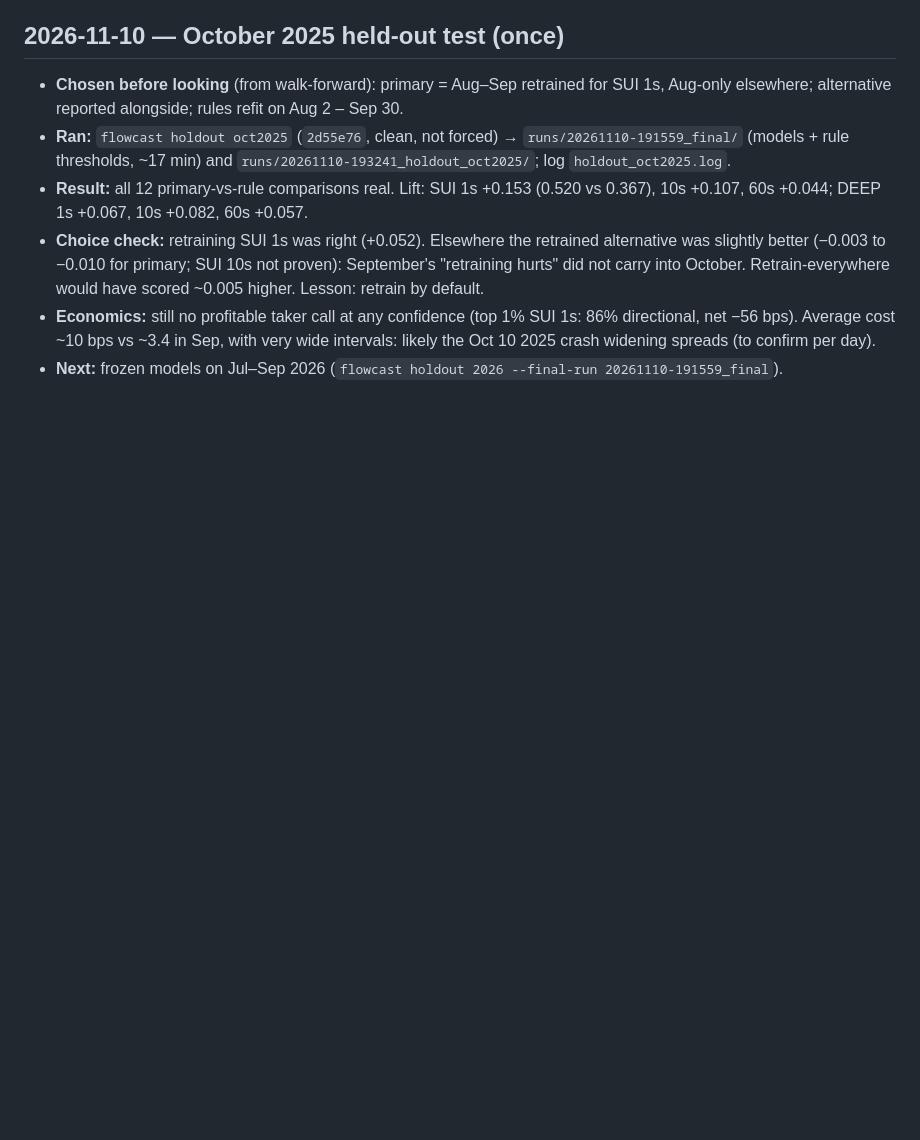
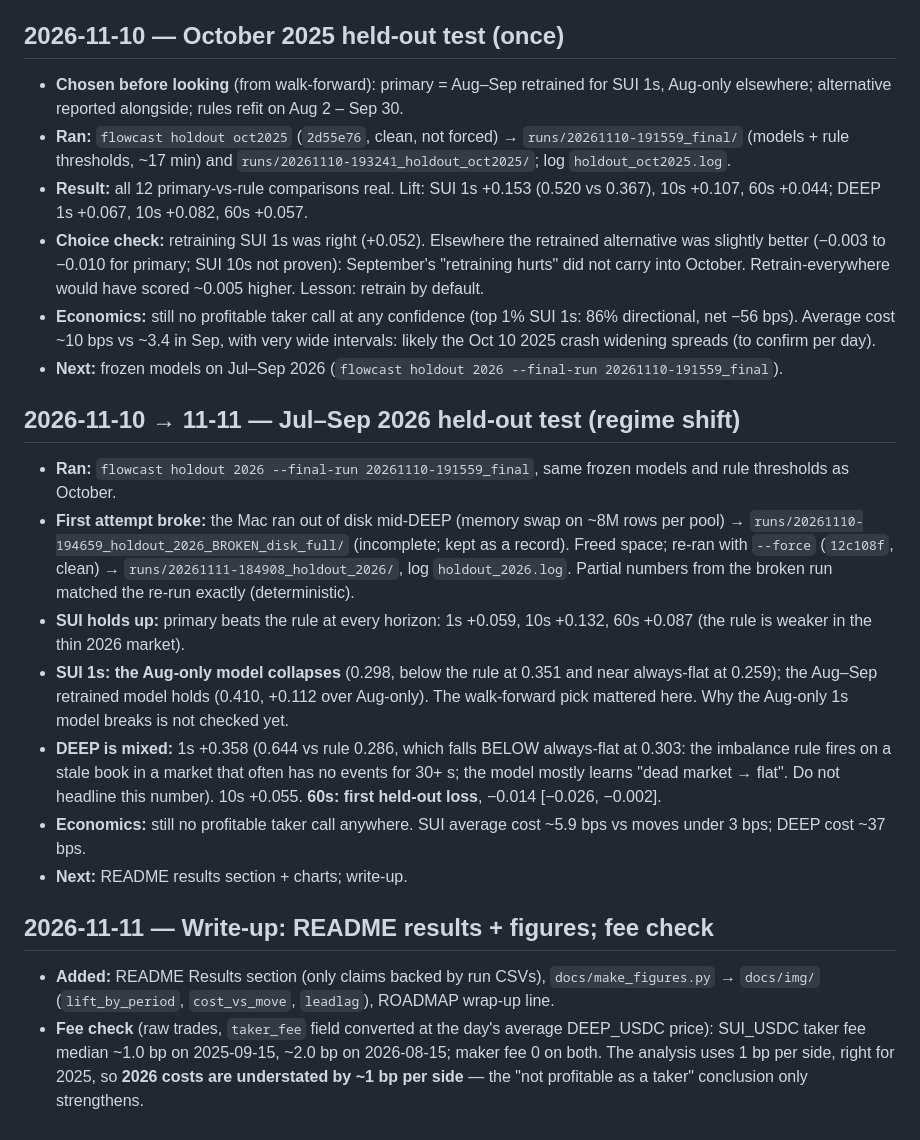
Before and after one commit to codecustard/deepbook-flowcast, a Markdown page: docs/LOG.md, the part around the change. GitHub-like rendering; blank space fills up the shorter version.

```diff
--- a/docs/LOG.md
+++ b/docs/LOG.md
@@ -126,3 +126,28 @@ Newest at the bottom. Commands run from the repo root. Notebooks show the result
   Average cost ~10 bps vs ~3.4 in Sep, with very wide intervals: likely the Oct 10 2025 crash widening spreads
   (to confirm per day).
 - **Next:** frozen models on Jul–Sep 2026 (`flowcast holdout 2026 --final-run 20261110-191559_final`).
+
+## 2026-11-10 → 11-11 — Jul–Sep 2026 held-out test (regime shift)
+- **Ran:** `flowcast holdout 2026 --final-run 20261110-191559_final`, same frozen models and rule thresholds as October.
+- **First attempt broke:** the Mac ran out of disk mid-DEEP (memory swap on ~8M rows per pool) →
+  `runs/20261110-194659_holdout_2026_BROKEN_disk_full/` (incomplete; kept as a record). Freed space; re-ran with
+  `--force` (`12c108f`, clean) → `runs/20261111-184908_holdout_2026/`, log `holdout_2026.log`. Partial numbers from the
+  broken run matched the re-run exactly (deterministic).
+- **SUI holds up:** primary beats the rule at every horizon: 1s +0.059, 10s +0.132, 60s +0.087 (the rule is weaker in
+  the thin 2026 market).
+- **SUI 1s: the Aug-only model collapses** (0.298, below the rule at 0.351 and near always-flat at 0.259); the Aug–Sep
+  retrained model holds (0.410, +0.112 over Aug-only). The walk-forward pick mattered here. Why the Aug-only 1s model
+  breaks is not checked yet.
+- **DEEP is mixed:** 1s +0.358 (0.644 vs rule 0.286, which falls BELOW always-flat at 0.303: the imbalance rule fires on
+  a stale book in a market that often has no events for 30+ s; the model mostly learns "dead market → flat". Do not
+  headline this number). 10s +0.055. **60s: first held-out loss**, −0.014 [−0.026, −0.002].
+- **Economics:** still no profitable taker call anywhere. SUI average cost ~5.9 bps vs moves under 3 bps; DEEP cost
+  ~37 bps.
+- **Next:** README results section + charts; write-up.
+
+## 2026-11-11 — Write-up: README results + figures; fee check
+- **Added:** README Results section (only claims backed by run CSVs), `docs/make_figures.py` → `docs/img/`
+  (`lift_by_period`, `cost_vs_move`, `leadlag`), ROADMAP wrap-up line.
+- **Fee check** (raw trades, `taker_fee` field converted at the day's average DEEP_USDC price): SUI_USDC taker fee
+  median ~1.0 bp on 2025-09-15, ~2.0 bp on 2026-08-15; maker fee 0 on both. The analysis uses 1 bp per side, right for
+  2025, so **2026 costs are understated by ~1 bp per side** — the "not profitable as a taker" conclusion only strengthens.
```
Also changed, not shown: README.md (+52 -5 lines), ROADMAP.md (+2 -1 lines), docs/img/cost_vs_move.png (added), docs/img/leadlag.png (added), docs/img/lift_by_period.png (added), 9 other files.
